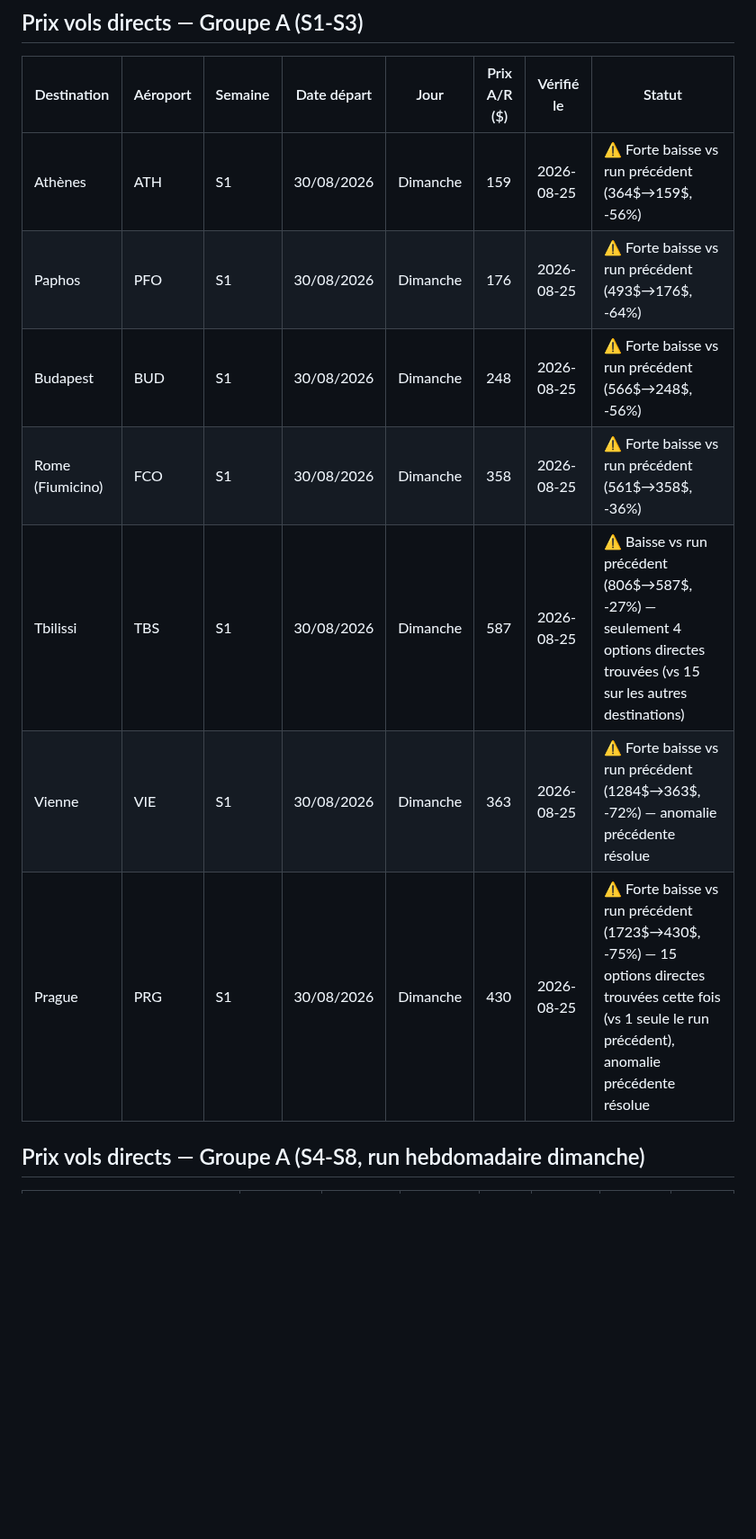
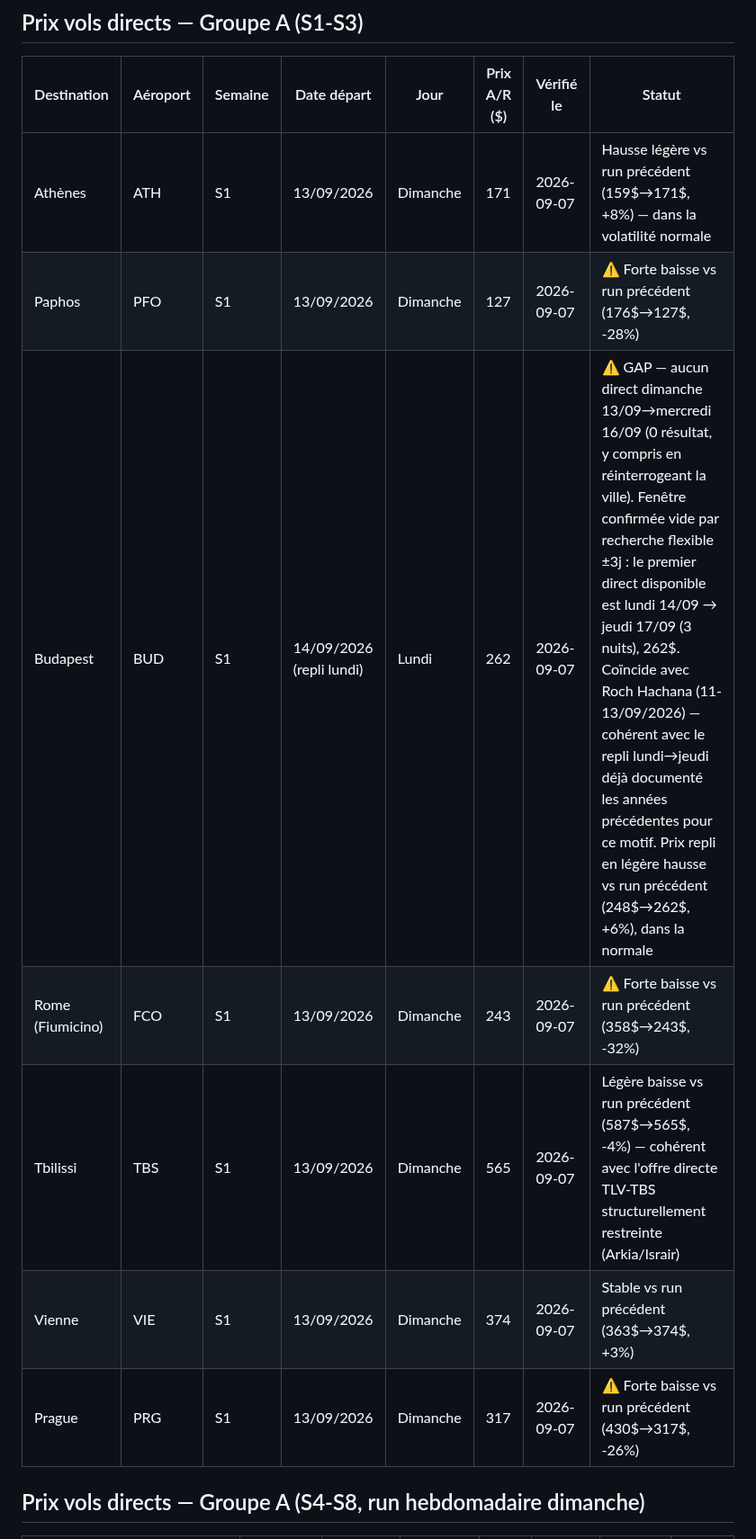
Before and after one commit to matapiero-design/COUPONKASHER---MONITORING, a Markdown page: Data/flight-prices.md, the part around one of its changes. Shown at 90% size. Rendered like a GitHub page; blank space fills up the shorter version.

Commit message:
Prix vols — run automatisé 2026-09-07
- Vol direct TLV, A/R 3 nuits, départ dimanche 13/09/2026 (retour mercredi 16/09/2026)
- 7 destinations Groupe A vérifiées via Kiwi.com : PRG, VIE, FCO, PFO, ATH, BUD, TBS
- BUD : gap confirmé sur le créneau dimanche exact (Roch Hachana 11-13/09) ; repli lundi 14/09 → jeudi 17/09 appliqué (262$)
- Anomalies signalées : FCO -32%, PFO -28%, PRG -26% vs le run du 25/08/2026
- Aucun run n'avait eu lieu entre le 25/08 et aujourd'hui (trigger sans accès connecteur), noté dans le journal

Co-Authored-By: Claude Sonnet 5 <noreply@anthropic.com>
Claude-Session: https://claude.ai/code/session_01VDwLsmRNJMsVsuoZLYAzxs

```diff
--- a/Data/flight-prices.md
+++ b/Data/flight-prices.md
@@ -11,13 +11,13 @@ Ne pas éditer manuellement — toute édition manuelle sera écrasée au procha
 
 | Destination | Aéroport | Semaine | Date départ | Jour | Prix A/R ($) | Vérifié le | Statut |
 |---|---|---|---|---|---|---|---|
-| Athènes | ATH | S1 | 30/08/2026 | Dimanche | 159 | 2026-08-25 | ⚠️ Forte baisse vs run précédent (364$→159$, -56%) |
-| Paphos | PFO | S1 | 30/08/2026 | Dimanche | 176 | 2026-08-25 | ⚠️ Forte baisse vs run précédent (493$→176$, -64%) |
-| Budapest | BUD | S1 | 30/08/2026 | Dimanche | 248 | 2026-08-25 | ⚠️ Forte baisse vs run précédent (566$→248$, -56%) |
-| Rome (Fiumicino) | FCO | S1 | 30/08/2026 | Dimanche | 358 | 2026-08-25 | ⚠️ Forte baisse vs run précédent (561$→358$, -36%) |
-| Tbilissi | TBS | S1 | 30/08/2026 | Dimanche | 587 | 2026-08-25 | ⚠️ Baisse vs run précédent (806$→587$, -27%) — seulement 4 options directes trouvées (vs 15 sur les autres destinations) |
-| Vienne | VIE | S1 | 30/08/2026 | Dimanche | 363 | 2026-08-25 | ⚠️ Forte baisse vs run précédent (1284$→363$, -72%) — anomalie précédente résolue |
-| Prague | PRG | S1 | 30/08/2026 | Dimanche | 430 | 2026-08-25 | ⚠️ Forte baisse vs run précédent (1723$→430$, -75%) — 15 options directes trouvées cette fois (vs 1 seule le run précédent), anomalie précédente résolue |
+| Athènes | ATH | S1 | 13/09/2026 | Dimanche | 171 | 2026-09-07 | Hausse légère vs run précédent (159$→171$, +8%) — dans la volatilité normale |
+| Paphos | PFO | S1 | 13/09/2026 | Dimanche | 127 | 2026-09-07 | ⚠️ Forte baisse vs run précédent (176$→127$, -28%) |
+| Budapest | BUD | S1 | 14/09/2026 (repli lundi) | Lundi | 262 | 2026-09-07 | ⚠️ GAP — aucun direct dimanche 13/09→mercredi 16/09 (0 résultat, y compris en réinterrogeant la ville). Fenêtre confirmée vide par recherche flexible ±3j : le premier direct disponible est lundi 14/09 → jeudi 17/09 (3 nuits), 262$. Coïncide avec Roch Hachana (11-13/09/2026) — cohérent avec le repli lundi→jeudi déjà documenté les années précédentes pour ce motif. Prix repli en légère hausse vs run précédent (248$→262$, +6%), dans la normale |
+| Rome (Fiumicino) | FCO | S1 | 13/09/2026 | Dimanche | 243 | 2026-09-07 | ⚠️ Forte baisse vs run précédent (358$→243$, -32%) |
+| Tbilissi | TBS | S1 | 13/09/2026 | Dimanche | 565 | 2026-09-07 | Légère baisse vs run précédent (587$→565$, -4%) — cohérent avec l'offre directe TLV-TBS structurellement restreinte (Arkia/Israir) |
+| Vienne | VIE | S1 | 13/09/2026 | Dimanche | 374 | 2026-09-07 | Stable vs run précédent (363$→374$, +3%) |
+| Prague | PRG | S1 | 13/09/2026 | Dimanche | 317 | 2026-09-07 | ⚠️ Forte baisse vs run précédent (430$→317$, -26%) |
 
 ## Prix vols directs — Groupe A (S4-S8, run hebdomadaire dimanche)
 
```
Also changed, not shown: other parts of Data/flight-prices.md (+4 -3 lines).
